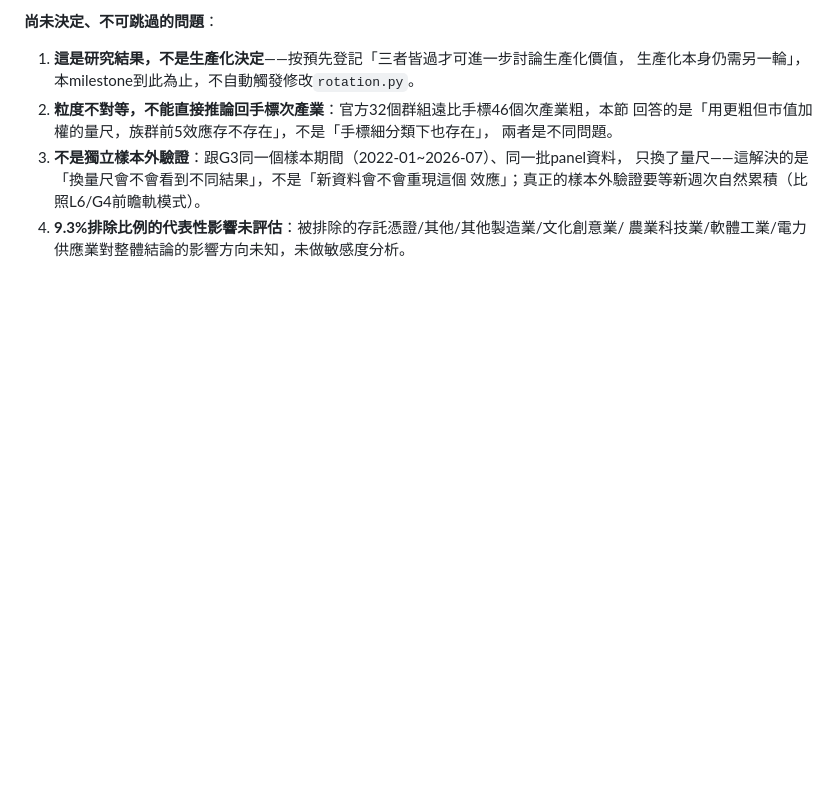
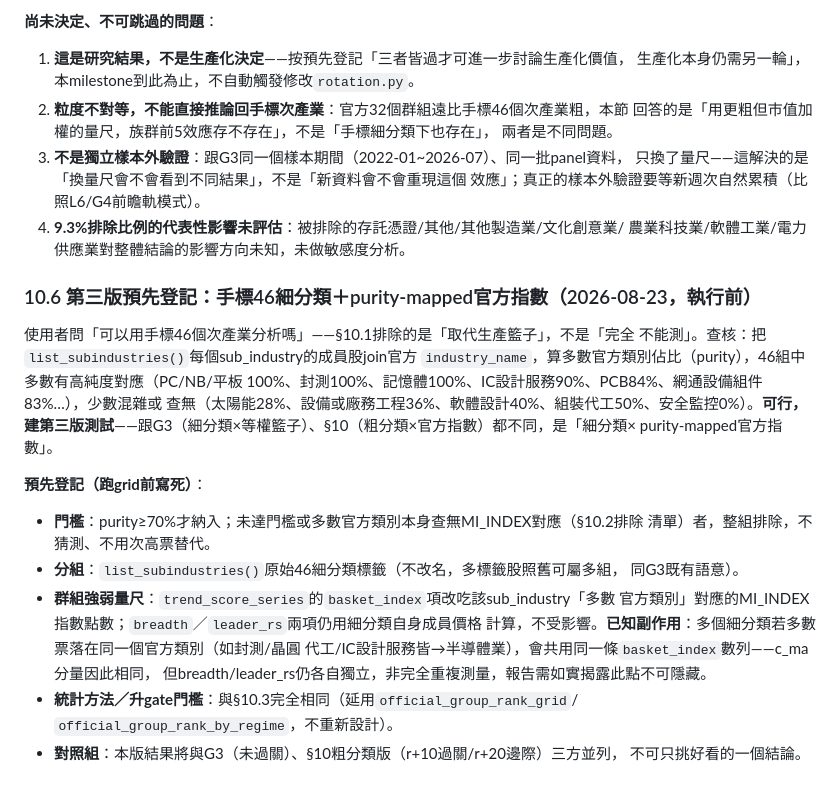
Before and after one commit to chousir/stockpick, a Markdown page: docs/31-defg-redesign-large-cap-contrarian.md, the part around the change. Rendered like a GitHub page; blank space fills up the shorter version.

Commit message:
docs(31): §10.6 第三版預先登記——手標46細分類+purity-mapped官方指數(執行前)
使用者問可否用手標46次產業分析。查核：46組join官方industry_name算多數類別
purity，多數高純度(PC/NB/平板100%/封測100%/記憶體100%/IC設計服務90%等)、少數
混雜或查無(太陽能28%/設備或廠務工程36%/軟體設計40%/安全監控0%)。可行，跟G3/
§10都不同的第三版：細分類標籤+purity≥70%門檻映射官方指數當basket_index，
breadth/leader_rs仍用細分類自身成員(不受影響)。已知副作用(多組共用同一basket
數列)必須如實揭露。統計方法/門檻延用§10.3不重新設計。

Co-Authored-By: Claude Sonnet 5 <noreply@anthropic.com>

```diff
--- a/docs/31-defg-redesign-large-cap-contrarian.md
+++ b/docs/31-defg-redesign-large-cap-contrarian.md
@@ -761,3 +761,28 @@ official_sector_grid_20260823.md`）。映射後32個官方群組、233週快照
    效應」；真正的樣本外驗證要等新週次自然累積（比照L6/G4前瞻軌模式）。
 4. **9.3%排除比例的代表性影響未評估**：被排除的存託憑證/其他/其他製造業/文化創意業/
    農業科技業/軟體工業/電力供應業對整體結論的影響方向未知，未做敏感度分析。
+
+### 10.6 第三版預先登記：手標46細分類＋purity-mapped官方指數（2026-08-23，執行前）
+
+使用者問「可以用手標46個次產業分析嗎」——§10.1排除的是「取代生產籃子」，不是「完全
+不能測」。查核：把`list_subindustries()`每個sub_industry的成員股join官方
+`industry_name`，算多數官方類別佔比（purity），46組中多數有高純度對應（PC/NB/平板
+100%、封測100%、記憶體100%、IC設計服務90%、PCB84%、網通設備組件83%…），少數混雜或
+查無（太陽能28%、設備或廠務工程36%、軟體設計40%、組裝代工50%、安全監控0%）。**可行，
+建第三版測試**——跟G3（細分類×等權籃子）、§10（粗分類×官方指數）都不同，是「細分類×
+purity-mapped官方指數」。
+
+**預先登記（跑grid前寫死）**：
+- **門檻**：purity≥70%才納入；未達門檻或多數官方類別本身查無MI_INDEX對應（§10.2排除
+  清單）者，整組排除，不猜測、不用次高票替代。
+- **分組**：`list_subindustries()`原始46細分類標籤（不改名，多標籤股照舊可屬多組，
+  同G3既有語意）。
+- **群組強弱量尺**：`trend_score_series`的`basket_index`項改吃該sub_industry「多數
+  官方類別」對應的MI_INDEX指數點數；`breadth`／`leader_rs`兩項仍用細分類自身成員價格
+  計算，不受影響。**已知副作用**：多個細分類若多數票落在同一個官方類別（如封測/晶圓
+  代工/IC設計服務皆→半導體業），會共用同一條`basket_index`數列——c_ma分量因此相同，
+  但breadth/leader_rs仍各自獨立，非完全重複測量，報告需如實揭露此點不可隱藏。
+- **統計方法／升gate門檻**：與§10.3完全相同（延用`official_group_rank_grid`/
+  `official_group_rank_by_regime`，不重新設計）。
+- **對照組**：本版結果將與G3（未過關）、§10粗分類版（r+10過關/r+20邊際）三方並列，
+  不可只挑好看的一個結論。
```
